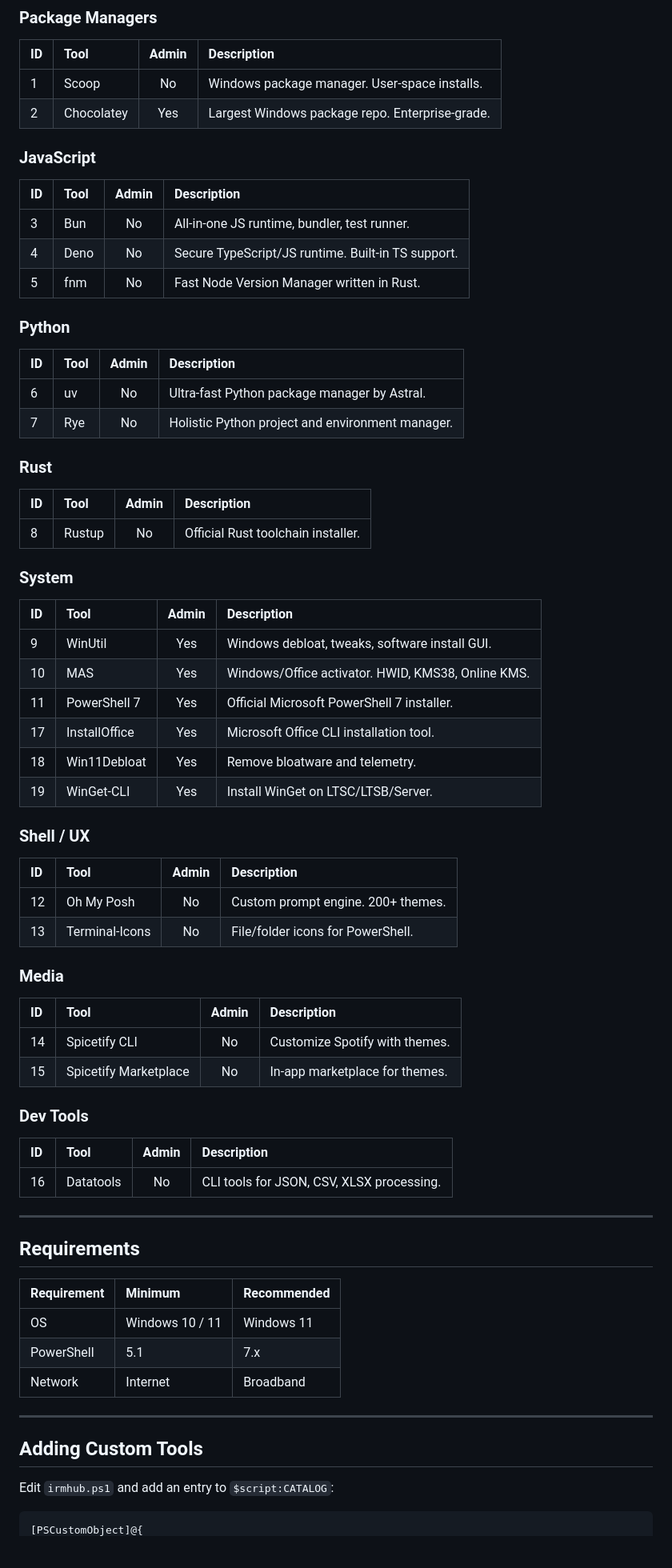
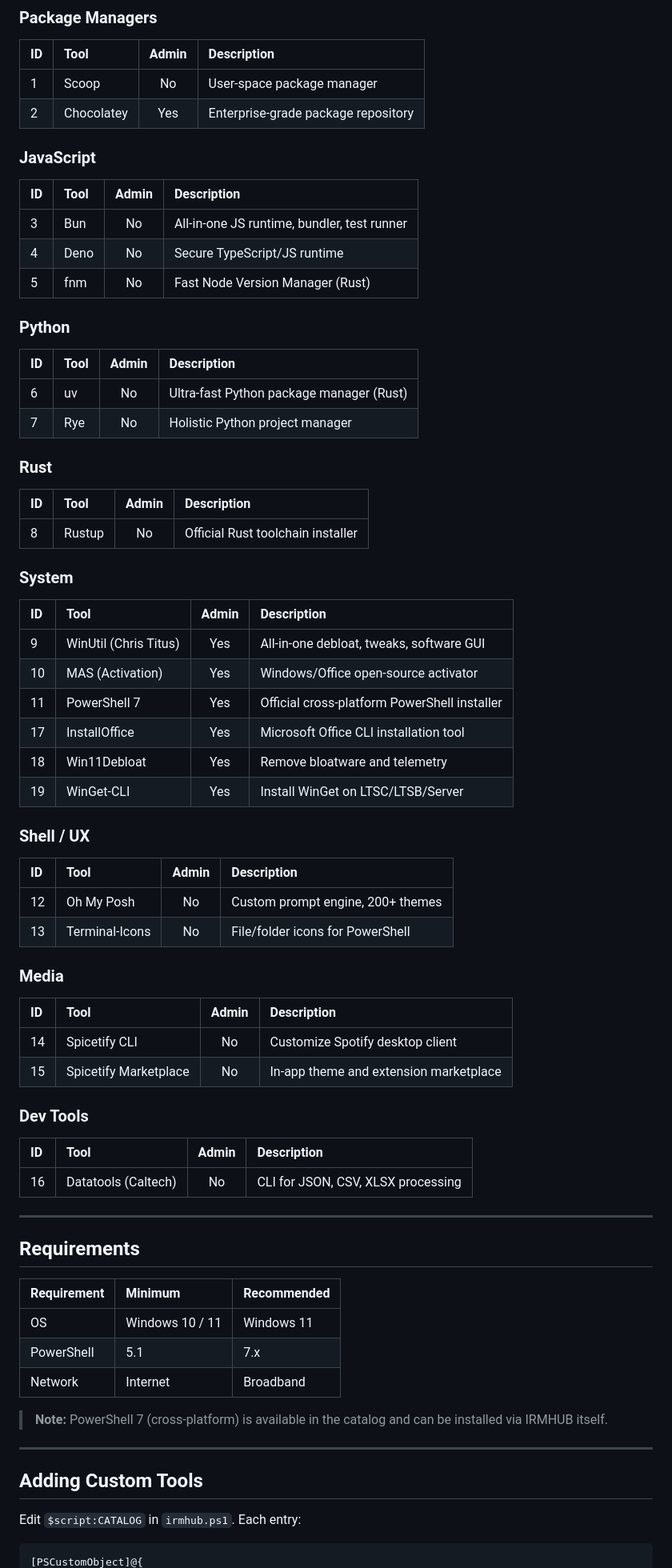
Before and after one commit to MYMDO/irmhub, a Markdown page: README.md, the part around one of its changes. Shown at 80% size. Rendered like a GitHub page; blank space fills up the shorter version.

````diff
--- a/README.md
+++ b/README.md
@@ -95,60 +80,60 @@ irmhub.ps1
 
 | ID | Tool | Admin | Description |
 |:---|:-----|:-----:|:------------|
-| 1 | Scoop | No | Windows package manager. User-space installs. |
-| 2 | Chocolatey | Yes | Largest Windows package repo. Enterprise-grade. |
+| 1 | Scoop | No | User-space package manager |
+| 2 | Chocolatey | Yes | Enterprise-grade package repository |
 
 ### JavaScript
 
 | ID | Tool | Admin | Description |
 |:---|:-----|:-----:|:------------|
-| 3 | Bun | No | All-in-one JS runtime, bundler, test runner. |
-| 4 | Deno | No | Secure TypeScript/JS runtime. Built-in TS support. |
-| 5 | fnm | No | Fast Node Version Manager written in Rust. |
+| 3 | Bun | No | All-in-one JS runtime, bundler, test runner |
+| 4 | Deno | No | Secure TypeScript/JS runtime |
+| 5 | fnm | No | Fast Node Version Manager (Rust) |
 
 ### Python
 
 | ID | Tool | Admin | Description |
 |:---|:-----|:-----:|:------------|
-| 6 | uv | No | Ultra-fast Python package manager by Astral. |
-| 7 | Rye | No | Holistic Python project and environment manager. |
+| 6 | uv | No | Ultra-fast Python package manager (Rust) |
+| 7 | Rye | No | Holistic Python project manager |
 
 ### Rust
 
 | ID | Tool | Admin | Description |
 |:---|:-----|:-----:|:------------|
-| 8 | Rustup | No | Official Rust toolchain installer. |
+| 8 | Rustup | No | Official Rust toolchain installer |
 
 ### System
 
 | ID | Tool | Admin | Description |
 |:---|:-----|:-----:|:------------|
-| 9 | WinUtil | Yes | Windows debloat, tweaks, software install GUI. |
-| 10 | MAS | Yes | Windows/Office activator. HWID, KMS38, Online KMS. |
-| 11 | PowerShell 7 | Yes | Official Microsoft PowerShell 7 installer. |
-| 17 | InstallOffice | Yes | Microsoft Office CLI installation tool. |
-| 18 | Win11Debloat | Yes | Remove bloatware and telemetry. |
-| 19 | WinGet-CLI | Yes | Install WinGet on LTSC/LTSB/Server. |
+| 9 | WinUtil (Chris Titus) | Yes | All-in-one debloat, tweaks, software GUI |
+| 10 | MAS (Activation) | Yes | Windows/Office open-source activator |
+| 11 | PowerShell 7 | Yes | Official cross-platform PowerShell installer |
+| 17 | InstallOffice | Yes | Microsoft Office CLI installation tool |
+| 18 | Win11Debloat | Yes | Remove bloatware and telemetry |
+| 19 | WinGet-CLI | Yes | Install WinGet on LTSC/LTSB/Server |
 
 ### Shell / UX
 
 | ID | Tool | Admin | Description |
 |:---|:-----|:-----:|:------------|
-| 12 | Oh My Posh | No | Custom prompt engine. 200+ themes. |
-| 13 | Terminal-Icons | No | File/folder icons for PowerShell. |
+| 12 | Oh My Posh | No | Custom prompt engine, 200+ themes |
+| 13 | Terminal-Icons | No | File/folder icons for PowerShell |
 
 ### Media
 
 | ID | Tool | Admin | Description |
 |:---|:-----|:-----:|:------------|
-| 14 | Spicetify CLI | No | Customize Spotify with themes. |
-| 15 | Spicetify Marketplace | No | In-app marketplace for themes. |
+| 14 | Spicetify CLI | No | Customize Spotify desktop client |
+| 15 | Spicetify Marketplace | No | In-app theme and extension marketplace |
 
 ### Dev Tools
 
 | ID | Tool | Admin | Description |
 |:---|:-----|:-----:|:------------|
-| 16 | Datatools | No | CLI tools for JSON, CSV, XLSX processing. |
+| 16 | Datatools (Caltech) | No | CLI for JSON, CSV, XLSX processing |
 
 ---
 
@@ -160,11 +145,13 @@ irmhub.ps1
 | PowerShell | 5.1 | 7.x |
 | Network | Internet | Broadband |
 
+> **Note:** PowerShell 7 (cross-platform) is available in the catalog and can be installed via IRMHUB itself.
+
 ---
 
 ## Adding Custom Tools
 
-Edit `irmhub.ps1` and add an entry to `$script:CATALOG`:
+Edit `$script:CATALOG` in `irmhub.ps1`. Each entry:
 
 ```powershell
 [PSCustomObject]@{
````
Also changed, not shown: other parts of README.md (+64 -48 lines).
